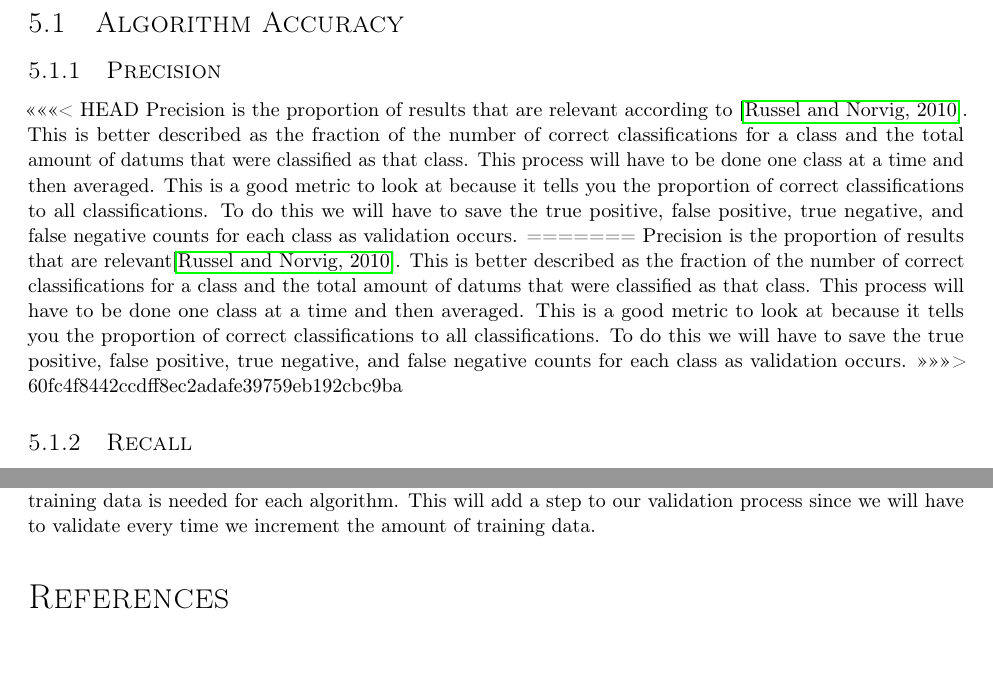
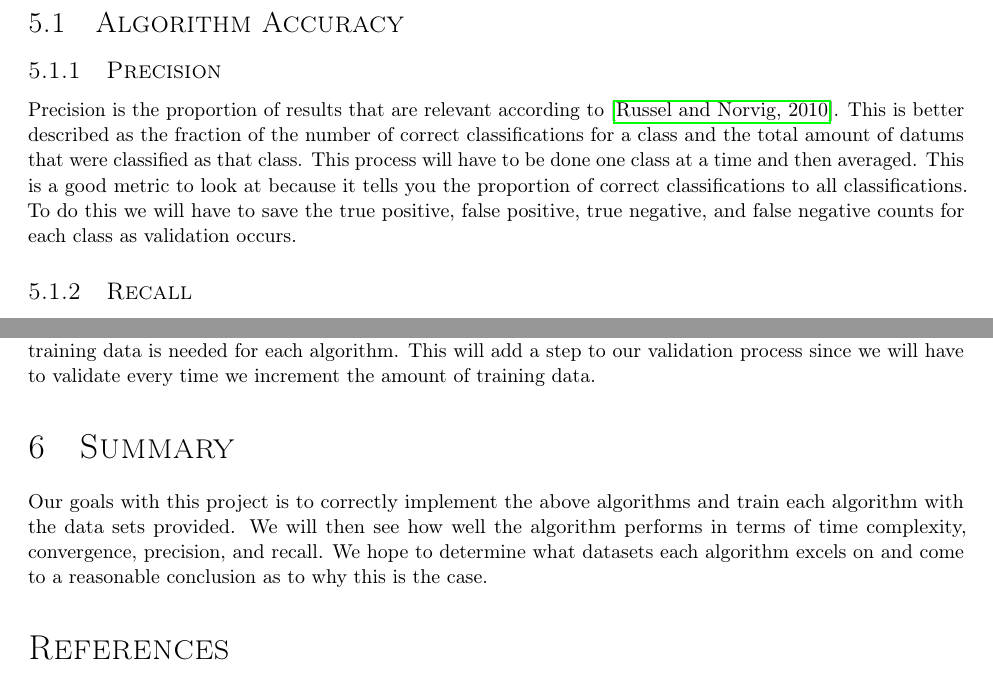
Before and after one commit to byrdie/CSCI446_Artificial_Intelligence_Project3_MachineLearning, a LaTeX document (design_report/tex/CSCI446_project3_design_report_group21.tex): two parts of pages 5 and 6 of 6, joined at a grey line, cut so that both start at the same text, the shorter picture padded with empty space. Compiled offline with pdfLaTeX.

Commit message:
Some small corrections

```diff
--- a/design_report/tex/CSCI446_project3_design_report_group21.tex
+++ b/design_report/tex/CSCI446_project3_design_report_group21.tex
@@ -239,16 +239,12 @@
 	\section{Experiment Design}
 		\subsection{Algorithm Accuracy}
 			\subsubsection{Precision}
-<<<<<<< HEAD
-			Precision is the proportion of results that are relevant according to \cite{ai}. This is better described as the fraction of the number of correct classifications for a class and the total amount of datums that were classified as that class. This process will have to be done one class at a time and then averaged.
-			This is a good metric to look at because it tells you the proportion of correct classifications to all classifications. To do this we will have to save the true positive, false positive, true negative, and false negative counts for each class as validation occurs.
-=======
-				Precision is the proportion of results that are relevant\cite{ai}.
+				Precision is the proportion of results that are relevant according to \cite{ai}.
 				This is better described as the fraction of the number of correct classifications for a class and the total amount of datums that were classified as that class.
 				This process will have to be done one class at a time and then averaged.
 				This is a good metric to look at because it tells you the proportion of correct classifications to all classifications.
 				To do this we will have to save the true positive, false positive, true negative, and false negative counts for each class as validation occurs.
->>>>>>> 60fc4f8442ccdff8ec2adafe39759eb192cbc9ba
+
 			\subsubsection{Recall}
 				Recall is the proportion of relevant datums that that are correctly classified.
 				This is better described as the fraction of the number of correct classifications for a class and the total number of datums that should have been classified as that class.
@@ -264,7 +260,8 @@
 			The idea is to incrementally add data to the training set and see how well validation performs at each increment.
 			This is an interesting metric to have because it gives us an indication as to how much training data is needed for each algorithm.
 			This will add a step to our validation process since we will have to validate every time we increment the amount of training data.
-
+	\section{Summary}
+	Our goals with this project is to correctly implement the above algorithms and train each algorithm with the data sets provided. We will then see how well the algorithm performs in terms of time complexity, convergence, precision, and recall. We hope to determine what datasets each algorithm excels on and come to a reasonable conclusion as to why this is the case.
 
 	%\bibliographystyle{apj}
 	\bibliographystyle{apalike}
```
Also changed, not shown: design_report/tex/CSCI446_project3_design_report_group21.pdf, 4 other files.
